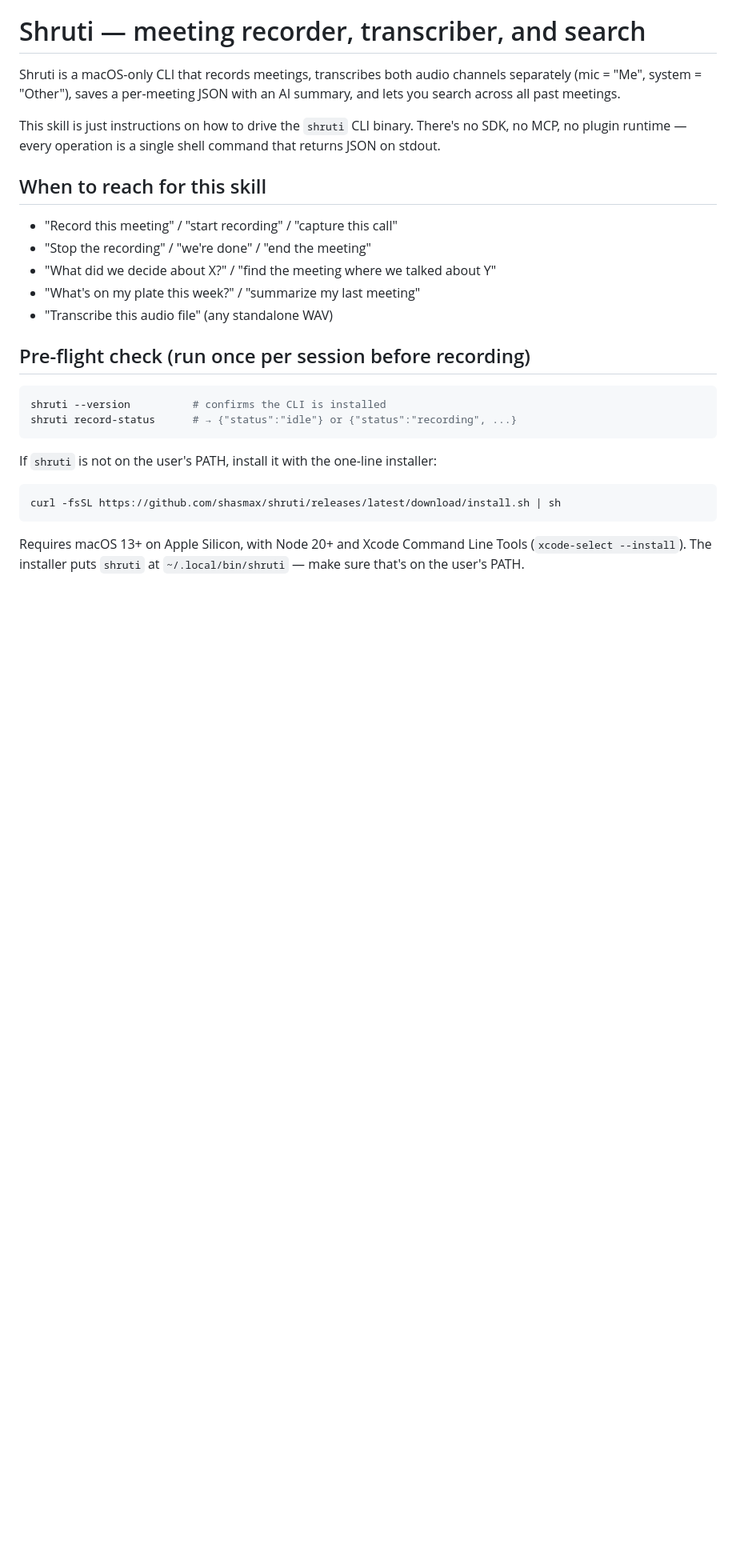
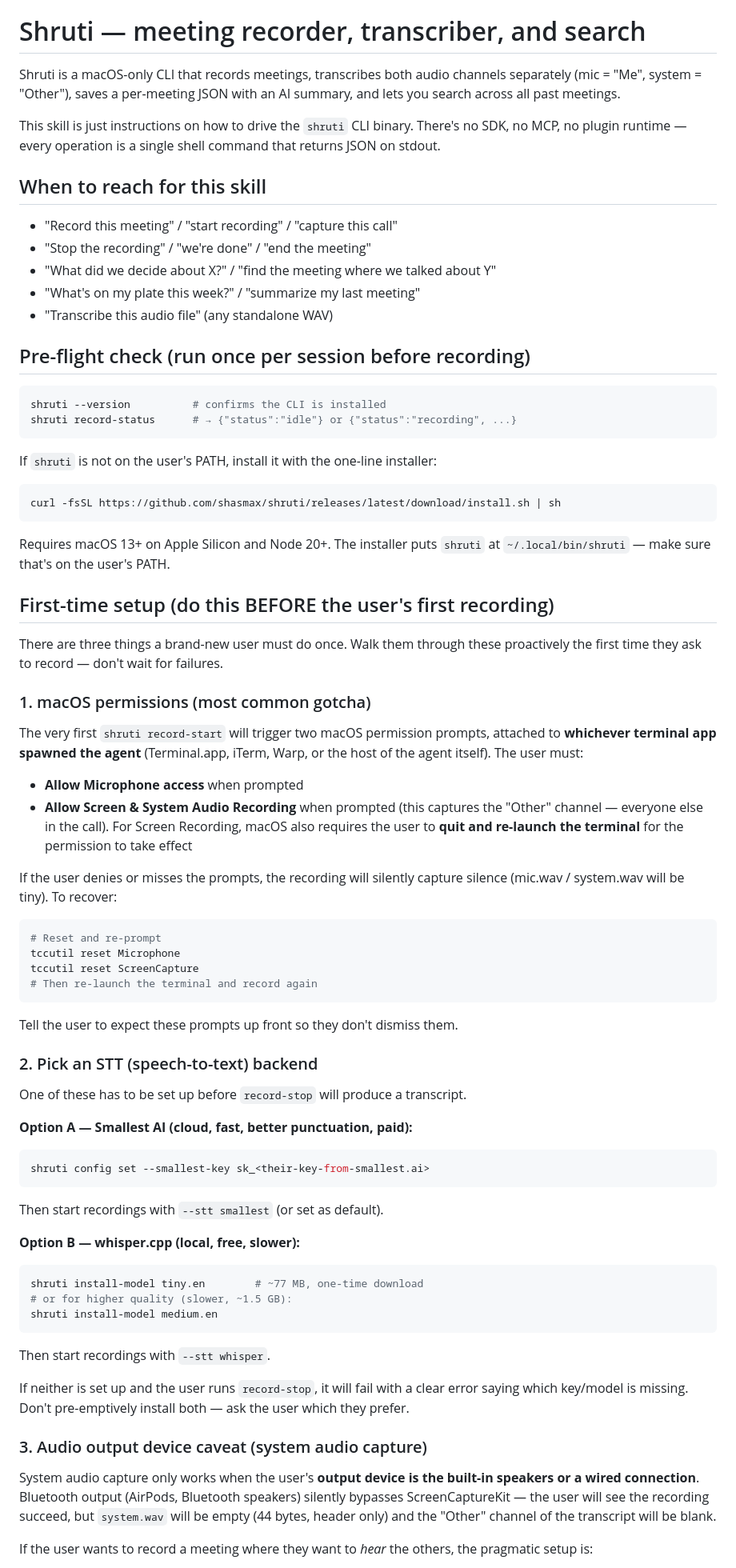
Before and after one commit to shasmax/shruti, a Markdown page: skill/SKILL.md, the part around one of its changes. Shown at 80% size. Drawn GitHub-style; blank space fills up the shorter version.

Commit message:
docs(skill): add explicit first-run setup section
Walk new users through:
  1. macOS Microphone + Screen Recording TCC prompts (the most common
     gotcha — the prompts are attached to the terminal app, and Screen
     Recording requires a relaunch). Document tccutil reset for recovery.
  2. STT backend choice (Smallest AI vs whisper.cpp) with concrete commands
  3. Bluetooth output blind spot — system audio capture silently fails on
     AirPods. Recommend wired headphones for the cleanest setup.
  4. Optional OpenRouter key for AI summaries.

This makes the agent walk the user through these proactively the first
time they ask to record, instead of letting them hit silent capture or
a missing-key error.

Co-Authored-By: Claude Opus 4.7 (1M context) <noreply@anthropic.com>

````diff
--- a/skill/SKILL.md
+++ b/skill/SKILL.md
@@ -28,4 +28,68 @@ If `shruti` is not on the user's PATH, install it with the one-line installer:
 ```sh
 curl -fsSL https://github.com/shasmax/shruti/releases/latest/download/install.sh | sh
 ```
-Requires macOS 13+ on Apple Silicon, with Node 20+ and Xcode Command Line Tools (`xcode-select --install`). The installer puts `shruti` at `~/.local/bin/shruti` — make sure that's on the user's PATH.
+Requires macOS 13+ on Apple Silicon and Node 20+. The installer puts `shruti` at
+`~/.local/bin/shruti` — make sure that's on the user's PATH.
+
+## First-time setup (do this BEFORE the user's first recording)
+
+There are three things a brand-new user must do once. Walk them through these
+proactively the first time they ask to record — don't wait for failures.
+
+### 1. macOS permissions (most common gotcha)
+
+The very first `shruti record-start` will trigger two macOS permission prompts,
+attached to **whichever terminal app spawned the agent** (Terminal.app, iTerm,
+Warp, or the host of the agent itself). The user must:
+
+- **Allow Microphone access** when prompted
+- **Allow Screen & System Audio Recording** when prompted (this captures the
+  "Other" channel — everyone else in the call). For Screen Recording, macOS
+  also requires the user to **quit and re-launch the terminal** for the
+  permission to take effect
+
+If the user denies or misses the prompts, the recording will silently capture
+silence (mic.wav / system.wav will be tiny). To recover:
+
+```sh
+# Reset and re-prompt
+tccutil reset Microphone
+tccutil reset ScreenCapture
+# Then re-launch the terminal and record again
+```
+
+Tell the user to expect these prompts up front so they don't dismiss them.
+
+### 2. Pick an STT (speech-to-text) backend
+
+One of these has to be set up before `record-stop` will produce a transcript.
+
+**Option A — Smallest AI (cloud, fast, better punctuation, paid):**
+```sh
+shruti config set --smallest-key sk_<their-key-from-smallest.ai>
+```
+Then start recordings with `--stt smallest` (or set as default).
+
+**Option B — whisper.cpp (local, free, slower):**
+```sh
+shruti install-model tiny.en        # ~77 MB, one-time download
+# or for higher quality (slower, ~1.5 GB):
+shruti install-model medium.en
+```
+Then start recordings with `--stt whisper`.
+
+If neither is set up and the user runs `record-stop`, it will fail with a
+clear error saying which key/model is missing. Don't pre-emptively install
+both — ask the user which they prefer.
+
+### 3. Audio output device caveat (system audio capture)
+
+System audio capture only works when the user's **output device is the built-in
+speakers or a wired connection**. Bluetooth output (AirPods, Bluetooth speakers)
+silently bypasses ScreenCaptureKit — the user will see the recording succeed,
+but `system.wav` will be empty (44 bytes, header only) and the "Other" channel
+of the transcript will be blank.
+
+If the user wants to record a meeting where they want to *hear* the others, the
+pragmatic setup is:
+
````
Also changed, not shown: other parts of skill/SKILL.md (+22 -0 lines).
